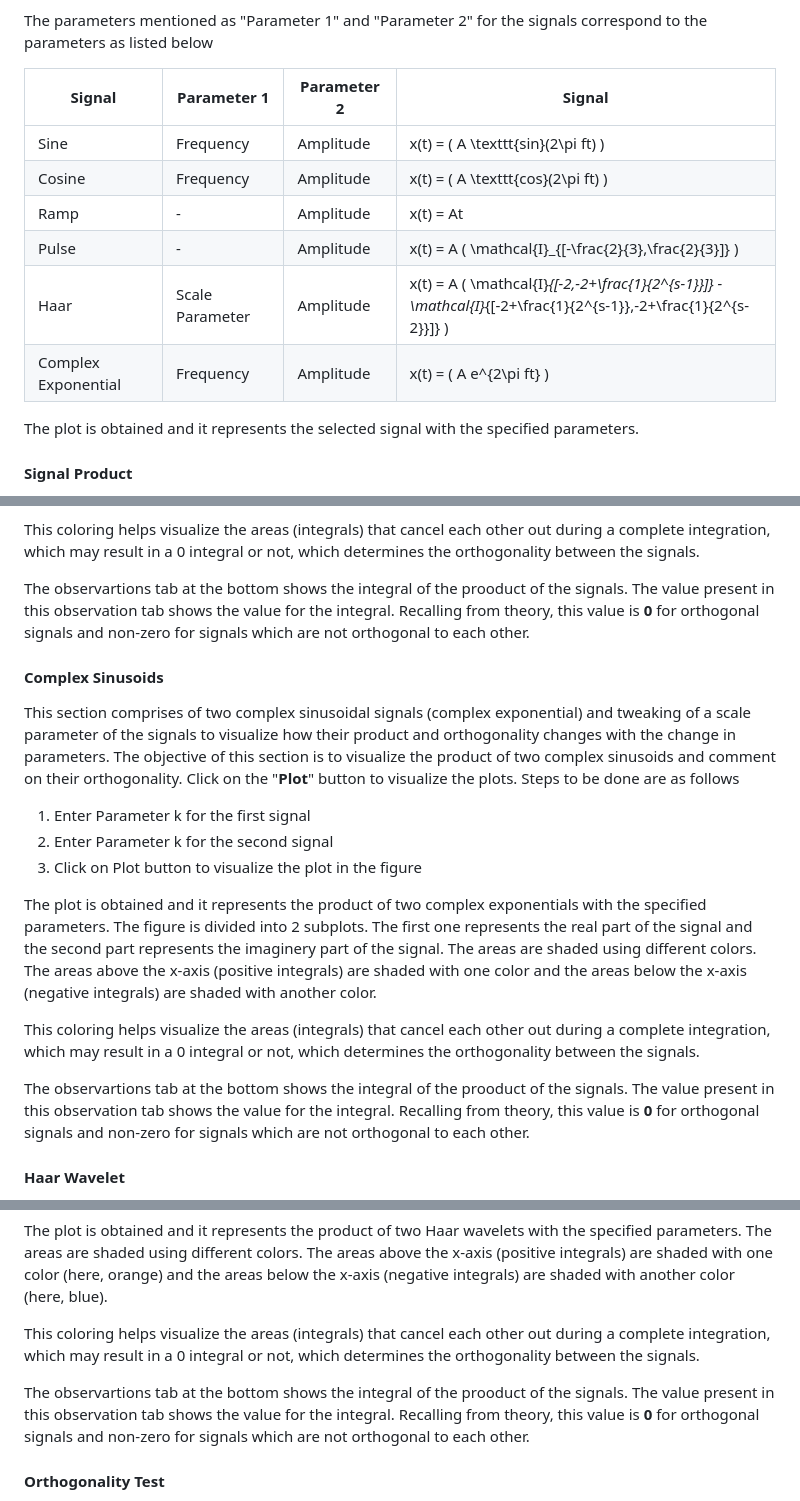
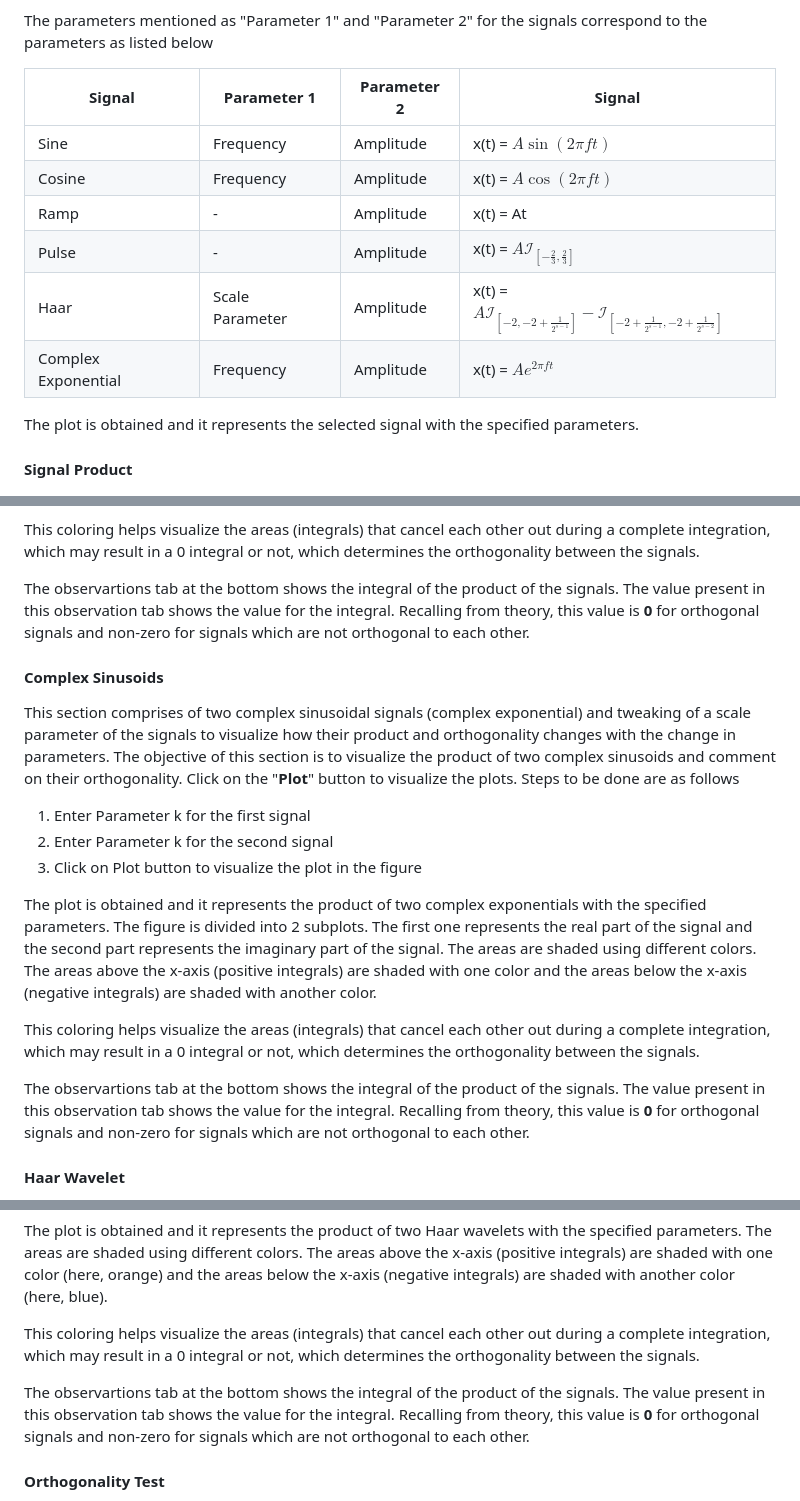
Before and after one commit to virtual-labs/exp-signal-representation-iiith, a Markdown page: experiment/procedure.md, 3 parts joined by grey strips. Drawn GitHub-style.

Commit message:
latex and typo fix

```diff
--- a/experiment/procedure.md
+++ b/experiment/procedure.md
@@ -14,12 +12,12 @@ The parameters mentioned as "Parameter 1" and "Parameter 2" for the signals corr
 
 | Signal     |Parameter 1                   |Parameter 2                      |  Signal      |
 |----------------|-------------------------------|-----------------------------|--------------------|
-|Sine|Frequency            |Amplitude            | x(t) = \( A \texttt{sin}(2\pi ft) \) |
-|Cosine|Frequency|Amplitude| x(t) = \( A \texttt{cos}(2\pi ft) \) |
+|Sine|Frequency            |Amplitude            | x(t) = $A \sin(2\pi f t)$ |
+|Cosine|Frequency|Amplitude| x(t) = $A \cos(2\pi f t)$ |
 |Ramp|-|Amplitude| x(t) = At |
-|Pulse|-|Amplitude| x(t) = A \( \mathcal{I}_{[-\frac{2}{3},\frac{2}{3}]} \) |
-|Haar|Scale Parameter|Amplitude| x(t) = A \( \mathcal{I}_{[-2,-2+\frac{1}{2^{s-1}}]} - \mathcal{I}_{[-2+\frac{1}{2^{s-1}},-2+\frac{1}{2^{s-2}}]} \) |
-|Complex Exponential|Frequency|Amplitude| x(t) = \( A e^{2\pi ft} \) |
+|Pulse|-|Amplitude| x(t) = $A \mathcal{I}_{[-\frac{2}{3},\frac{2}{3}]}$ |
+|Haar|Scale Parameter|Amplitude| x(t) = $A \mathcal{I}_{[-2,-2+\frac{1}{2^{s-1}}]} - \mathcal{I}_{[-2+\frac{1}{2^{s-1}},-2+\frac{1}{2^{s-2}}]}$ |
+|Complex Exponential|Frequency|Amplitude| x(t) = $A e^{2\pi f t}$ |
 
 The plot is obtained and it represents the selected signal with the specified parameters.
 
@@ -60,7 +58,7 @@ The plot is obtained and it represents the product of the two selected signals w
 
 This coloring helps visualize the areas (integrals) that cancel each other out during a complete integration, which may result in a 0 integral or not, which determines the orthogonality between the signals.
 
-The observartions tab at the bottom shows the integral of the prooduct of the signals. The value present in this observation tab shows the value for the integral. Recalling from theory, this value is **0** for orthogonal signals and non-zero for signals which are not orthogonal to each other.
+The observartions tab at the bottom shows the integral of the product of the signals. The value present in this observation tab shows the value for the integral. Recalling from theory, this value is **0** for orthogonal signals and non-zero for signals which are not orthogonal to each other.
 
 #### Complex Sinusoids
 
@@ -70,11 +68,11 @@ This section comprises of two complex sinusoidal signals (complex exponential) a
 2. Enter Parameter k for the second signal
 3. Click on Plot button to visualize the plot in the figure
 
-The plot is obtained and it represents the product of two complex exponentials with the specified parameters. The figure is divided into 2 subplots. The first one represents the real part of the signal and the second part represents the imaginery part of the signal. The areas are shaded using different colors. The areas above the x-axis (positive integrals) are shaded with one color and the areas below the x-axis (negative integrals) are shaded with another color.
+The plot is obtained and it represents the product of two complex exponentials with the specified parameters. The figure is divided into 2 subplots. The first one represents the real part of the signal and the second part represents the imaginary part of the signal. The areas are shaded using different colors. The areas above the x-axis (positive integrals) are shaded with one color and the areas below the x-axis (negative integrals) are shaded with another color.
 
 This coloring helps visualize the areas (integrals) that cancel each other out during a complete integration, which may result in a 0 integral or not, which determines the orthogonality between the signals.
 
-The observartions tab at the bottom shows the integral of the prooduct of the signals. The value present in this observation tab shows the value for the integral. Recalling from theory, this value is **0** for orthogonal signals and non-zero for signals which are not orthogonal to each other.
+The observartions tab at the bottom shows the integral of the product of the signals. The value present in this observation tab shows the value for the integral. Recalling from theory, this value is **0** for orthogonal signals and non-zero for signals which are not orthogonal to each other.
 
 #### Haar Wavelet
 
@@ -88,7 +86,7 @@ The plot is obtained and it represents the product of two Haar wavelets with the
 
 This coloring helps visualize the areas (integrals) that cancel each other out during a complete integration, which may result in a 0 integral or not, which determines the orthogonality between the signals.
 
-The observartions tab at the bottom shows the integral of the prooduct of the signals. The value present in this observation tab shows the value for the integral. Recalling from theory, this value is **0** for orthogonal signals and non-zero for signals which are not orthogonal to each other.
+The observartions tab at the bottom shows the integral of the product of the signals. The value present in this observation tab shows the value for the integral. Recalling from theory, this value is **0** for orthogonal signals and non-zero for signals which are not orthogonal to each other.
 
 #### Orthogonality Test
 
```
Also changed, not shown: other parts of experiment/procedure.md (+1 -3 lines).
